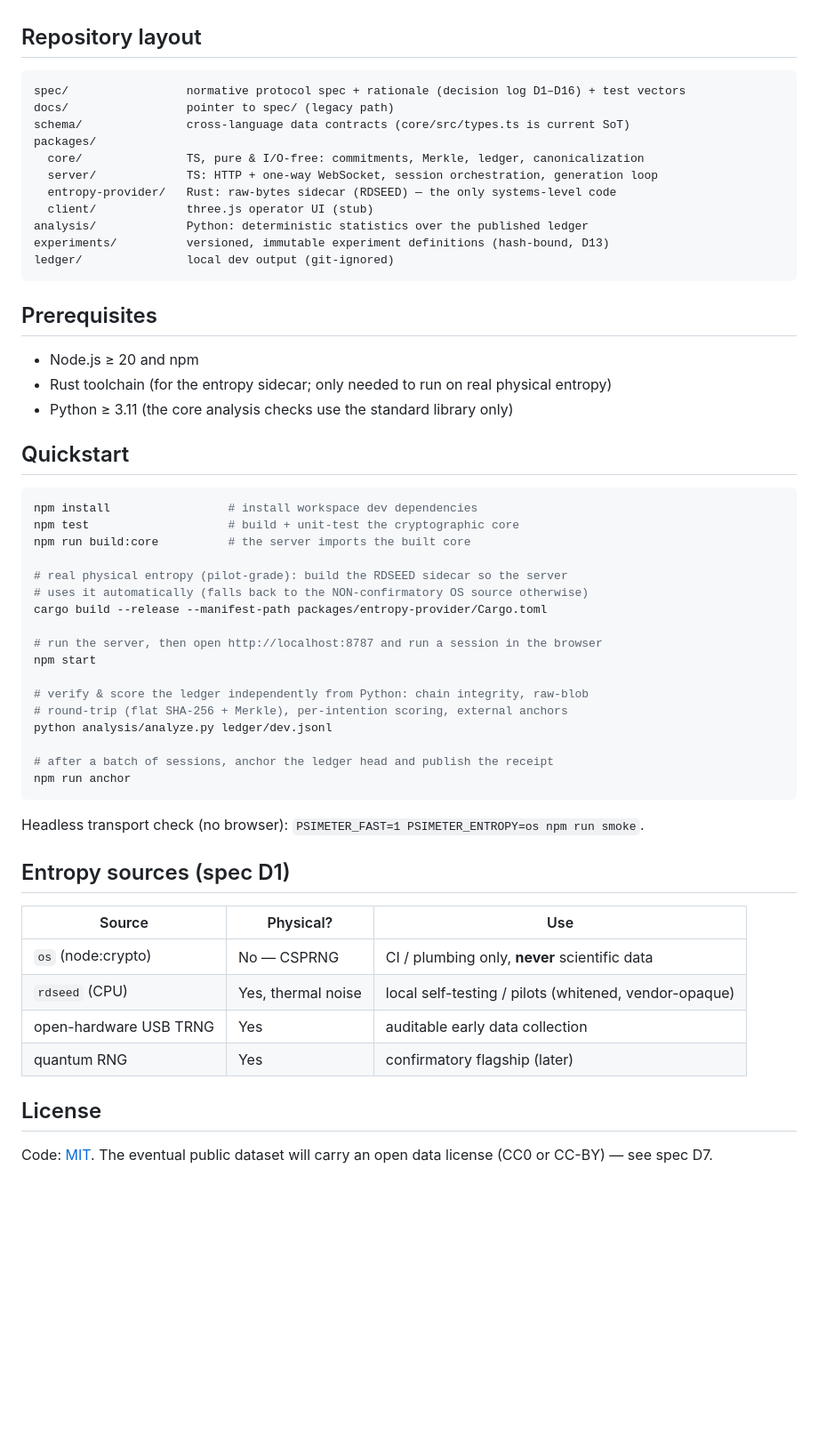
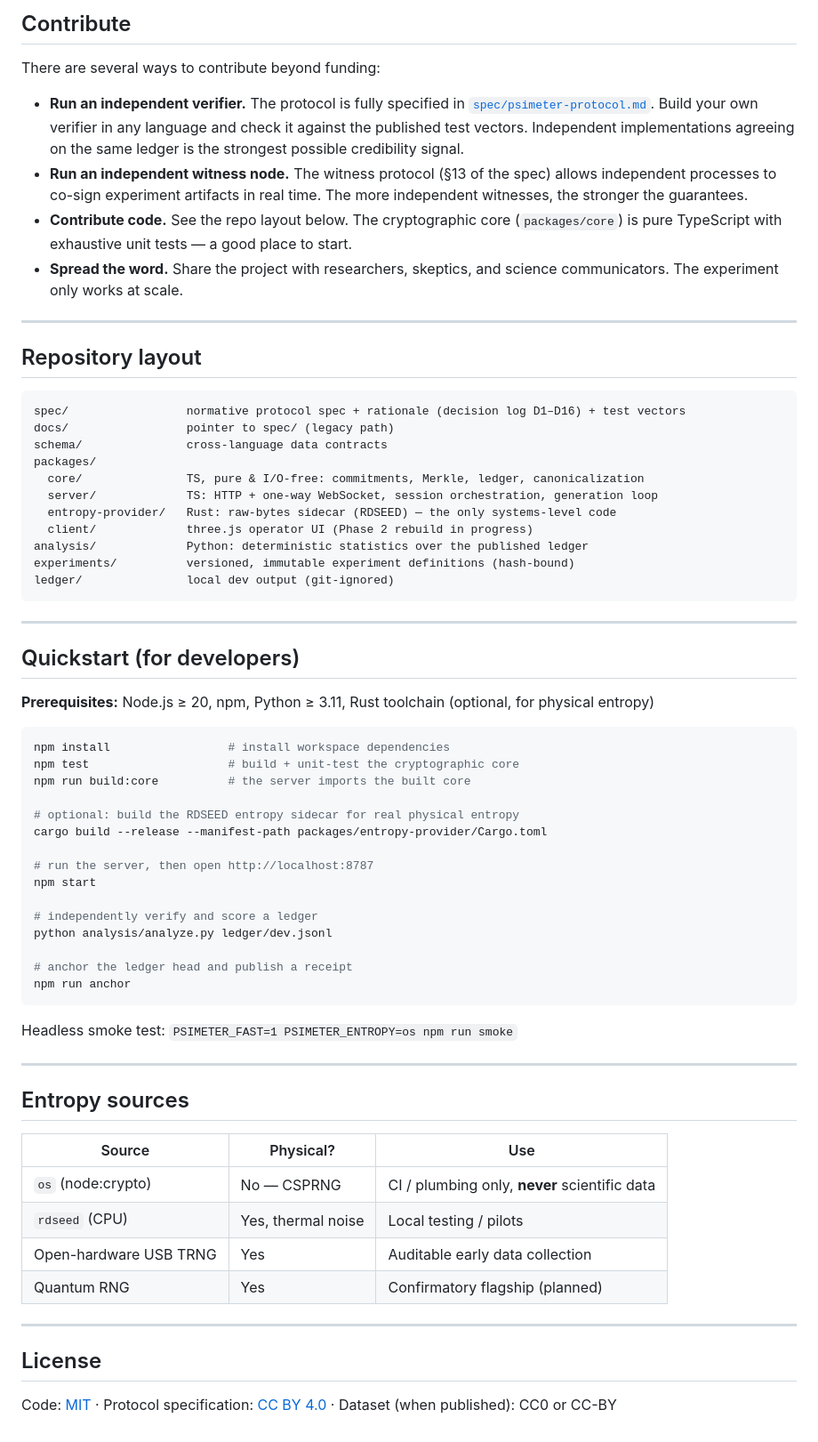
Before and after one commit to psimeter/psimeter, a Markdown page: README.md, the part around one of its changes. Shown at 89% size. Rendered like a GitHub page; blank space fills up the shorter version.

Commit message:
docs: rewrite README for public audience

````diff
--- a/README.md
+++ b/README.md
@@ -26,60 +55,69 @@ carries no scientific risk. See [`spec/psimeter-protocol.md`](spec/psimeter-prot
+## Contribute
+
+There are several ways to contribute beyond funding:
+
+- **Run an independent verifier.** The protocol is fully specified in [`spec/psimeter-protocol.md`](spec/psimeter-protocol.md). Build your own verifier in any language and check it against the published test vectors. Independent implementations agreeing on the same ledger is the strongest possible credibility signal.
+- **Run an independent witness node.** The witness protocol (§13 of the spec) allows independent processes to co-sign experiment artifacts in real time. The more independent witnesses, the stronger the guarantees.
+- **Contribute code.** See the repo layout below. The cryptographic core (`packages/core`) is pure TypeScript with exhaustive unit tests — a good place to start.
+- **Spread the word.** Share the project with researchers, skeptics, and science communicators. The experiment only works at scale.
+
+---
 
 ## Repository layout
 
 ```
 spec/                 normative protocol spec + rationale (decision log D1–D16) + test vectors
 docs/                 pointer to spec/ (legacy path)
-schema/               cross-language data contracts (core/src/types.ts is current SoT)
+schema/               cross-language data contracts
 packages/
   core/               TS, pure & I/O-free: commitments, Merkle, ledger, canonicalization
   server/             TS: HTTP + one-way WebSocket, session orchestration, generation loop
   entropy-provider/   Rust: raw-bytes sidecar (RDSEED) — the only systems-level code
-  client/             three.js operator UI (stub)
+  client/             three.js operator UI (Phase 2 rebuild in progress)
 analysis/             Python: deterministic statistics over the published ledger
-experiments/          versioned, immutable experiment definitions (hash-bound, D13)
+experiments/          versioned, immutable experiment definitions (hash-bound)
 ledger/               local dev output (git-ignored)
 ```
 
-## Prerequisites
+---
 
-- Node.js ≥ 20 and npm
-- Rust toolchain (for the entropy sidecar; only needed to run on real physical entropy)
-- Python ≥ 3.11 (the core analysis checks use the standard library only)
+## Quickstart (for developers)
 
-## Quickstart
+**Prerequisites:** Node.js ≥ 20, npm, Python ≥ 3.11, Rust toolchain (optional, for physical entropy)
 
 ```bash
-npm install                 # install workspace dev dependencies
+npm install                 # install workspace dependencies
 npm test                    # build + unit-test the cryptographic core
 npm run build:core          # the server imports the built core
 
-# real physical entropy (pilot-grade): build the RDSEED sidecar so the server
-# uses it automatically (falls back to the NON-confirmatory OS source otherwise)
+# optional: build the RDSEED entropy sidecar for real physical entropy
 cargo build --release --manifest-path packages/entropy-provider/Cargo.toml
 
-# run the server, then open http://localhost:8787 and run a session in the browser
+# run the server, then open http://localhost:8787
 npm start
 
-# verify & score the ledger independently from Python: chain integrity, raw-blob
-# round-trip (flat SHA-256 + Merkle), per-intention scoring, external anchors
+# independently verify and score a ledger
 python analysis/analyze.py ledger/dev.jsonl
 
-# after a batch of sessions, anchor the ledger head and publish the receipt
+# anchor the ledger head and publish a receipt
 npm run anchor
 ```
 
-Headless transport check (no browser): `PSIMETER_FAST=1 PSIMETER_ENTROPY=os npm run smoke`.
+Headless smoke test: `PSIMETER_FAST=1 PSIMETER_ENTROPY=os npm run smoke`
 
-## Entropy sources (spec D1)
+---
+
+## Entropy sources
 
 | Source | Physical? | Use |
-|---|---|---|
+|--------|-----------|-----|
 | `os` (node:crypto) | No — CSPRNG | CI / plumbing only, **never** scientific data |
-| `rdseed` (CPU) | Yes, thermal noise | local self-testing / pilots (whitened, vendor-opaque) |
-| open-hardware USB TRNG | Yes | auditable early data collection |
-| quantum RNG | Yes | confirmatory flagship (later) |
+| `rdseed` (CPU) | Yes, thermal noise | Local testing / pilots |
+| Open-hardware USB TRNG | Yes | Auditable early data collection |
+| Quantum RNG | Yes | Confirmatory flagship (planned) |
+
+---
 
 ## License
 
-Code: [MIT](LICENSE). The eventual public dataset will carry an open data license
-(CC0 or CC-BY) — see spec D7.
+Code: [MIT](LICENSE) · Protocol specification: [CC BY 4.0](spec/psimeter-protocol.md) · Dataset (when published): CC0 or CC-BY
````
Also changed, not shown: other parts of README.md (+47 -18 lines).
